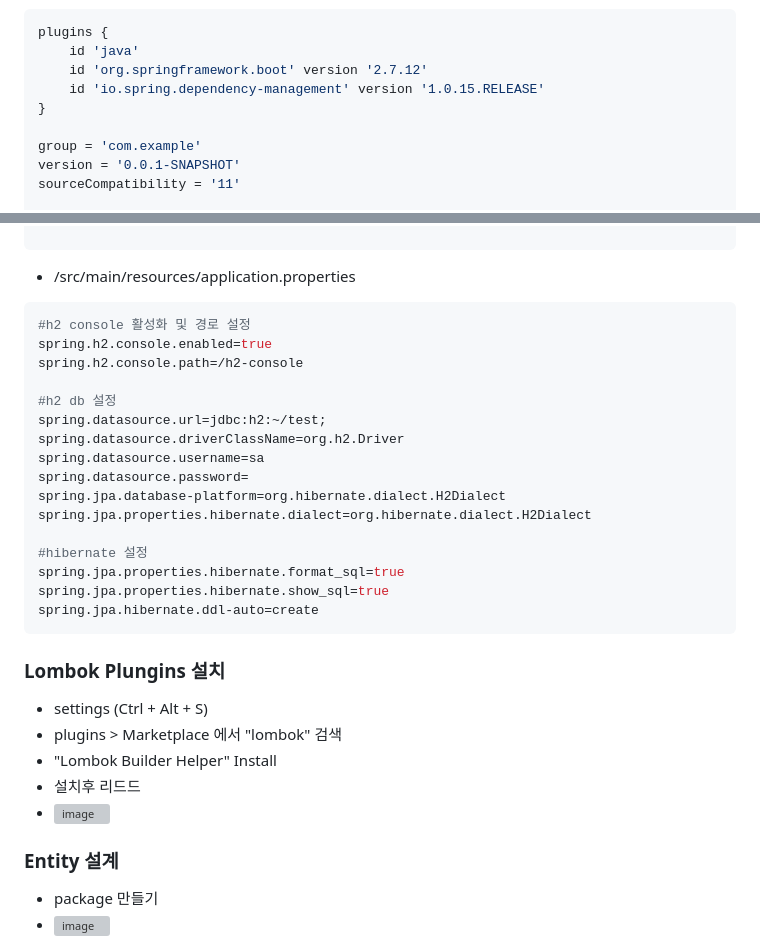
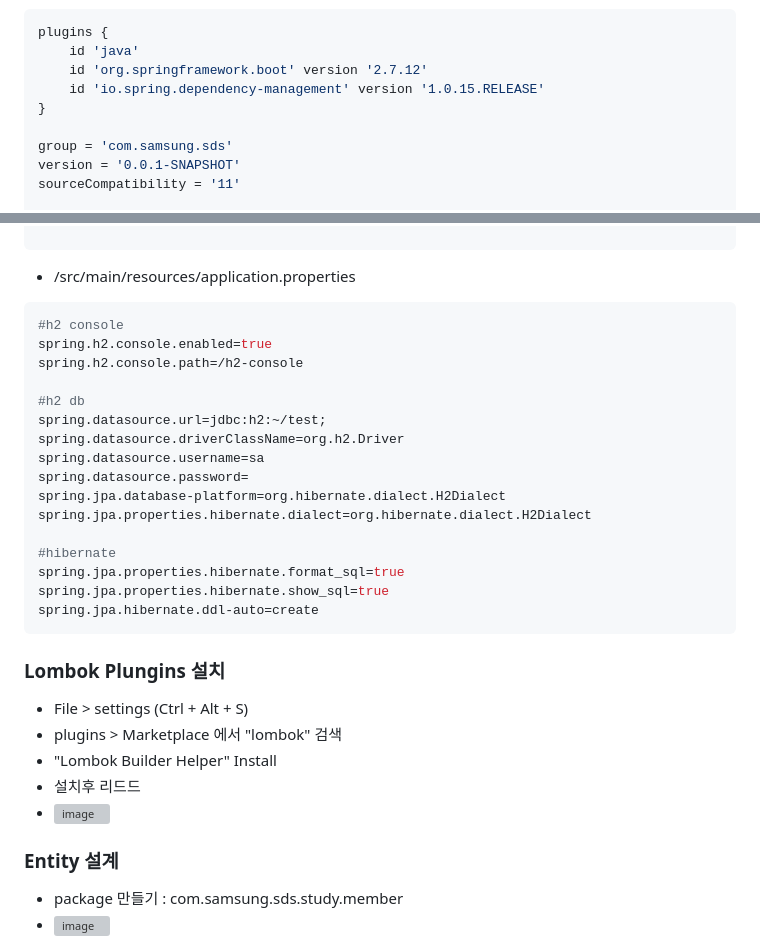
Before and after one commit to kdkim2000/JAkorea, a Markdown page: README.md, 2 parts joined by grey strips. Rendered like a GitHub page; grey boxes are pictures that could not be loaded.

````diff
--- a/README.md
+++ b/README.md
@@ -132,7 +142,7 @@ plugins {
 	id 'io.spring.dependency-management' version '1.0.15.RELEASE'
 }
 
-group = 'com.example'
+group = 'com.samsung.sds'
 version = '0.0.1-SNAPSHOT'
 sourceCompatibility = '11'
 
@@ -157,11 +167,11 @@ tasks.named('test') {
 ```
 - /src/main/resources/application.properties
 ```bash
-#h2 console 활성화 및 경로 설정
+#h2 console
 spring.h2.console.enabled=true
 spring.h2.console.path=/h2-console
 
-#h2 db 설정
+#h2 db
 spring.datasource.url=jdbc:h2:~/test;
 spring.datasource.driverClassName=org.h2.Driver
 spring.datasource.username=sa
@@ -169,18 +179,18 @@ spring.datasource.password=
 spring.jpa.database-platform=org.hibernate.dialect.H2Dialect
 spring.jpa.properties.hibernate.dialect=org.hibernate.dialect.H2Dialect
 
-#hibernate 설정
+#hibernate
 spring.jpa.properties.hibernate.format_sql=true
 spring.jpa.properties.hibernate.show_sql=true
 spring.jpa.hibernate.ddl-auto=create
 ```
 ### Lombok Plungins 설치
-- settings (Ctrl + Alt + S)
+- File > settings (Ctrl + Alt + S)
 - plugins > Marketplace 에서 "lombok" 검색
 - "Lombok Builder Helper" Install
 - 설치후 리드드
 - ![image](https://github.com/kdkim2000/JAkorea/assets/26553219/89c70a7e-0252-4b24-87d0-2d5c00e12a3b)
 
 ### Entity 설계
-- package 만들기
+- package 만들기 : com.samsung.sds.study.member
 - ![image](https://github.com/kdkim2000/JAkorea/assets/26553219/90c37f00-f625-44ad-882e-f0ef3dcfcf2d)
````
Also changed, not shown: other parts of README.md (+79 -21 lines).
